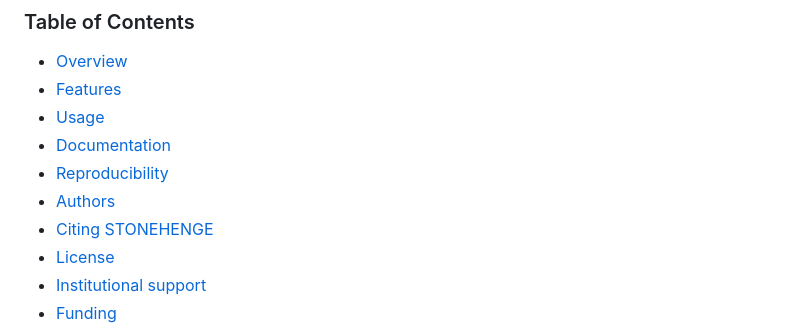
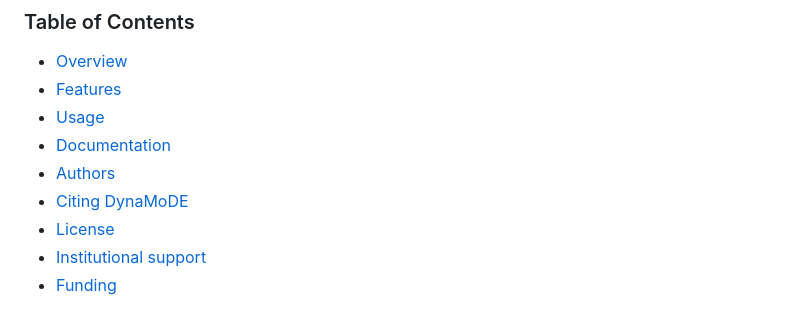
Before and after one commit to americocunhajr/DynaMoDE, a Markdown page: README.md, the part around the change. Rendered like a GitHub page.

```diff
--- a/README.md
+++ b/README.md
@@ -12,9 +12,8 @@
 - [Features](#features)
 - [Usage](#usage)
 - [Documentation](#documentation)
-- [Reproducibility](#reproducibility)
 - [Authors](#authors)
-- [Citing STONEHENGE](#citing-stonehenge)
+- [Citing DynaMoDE](#citing-dynamode)
 - [License](#license)
 - [Institutional support](#institutional-support)
 - [Funding](#funding)
```
